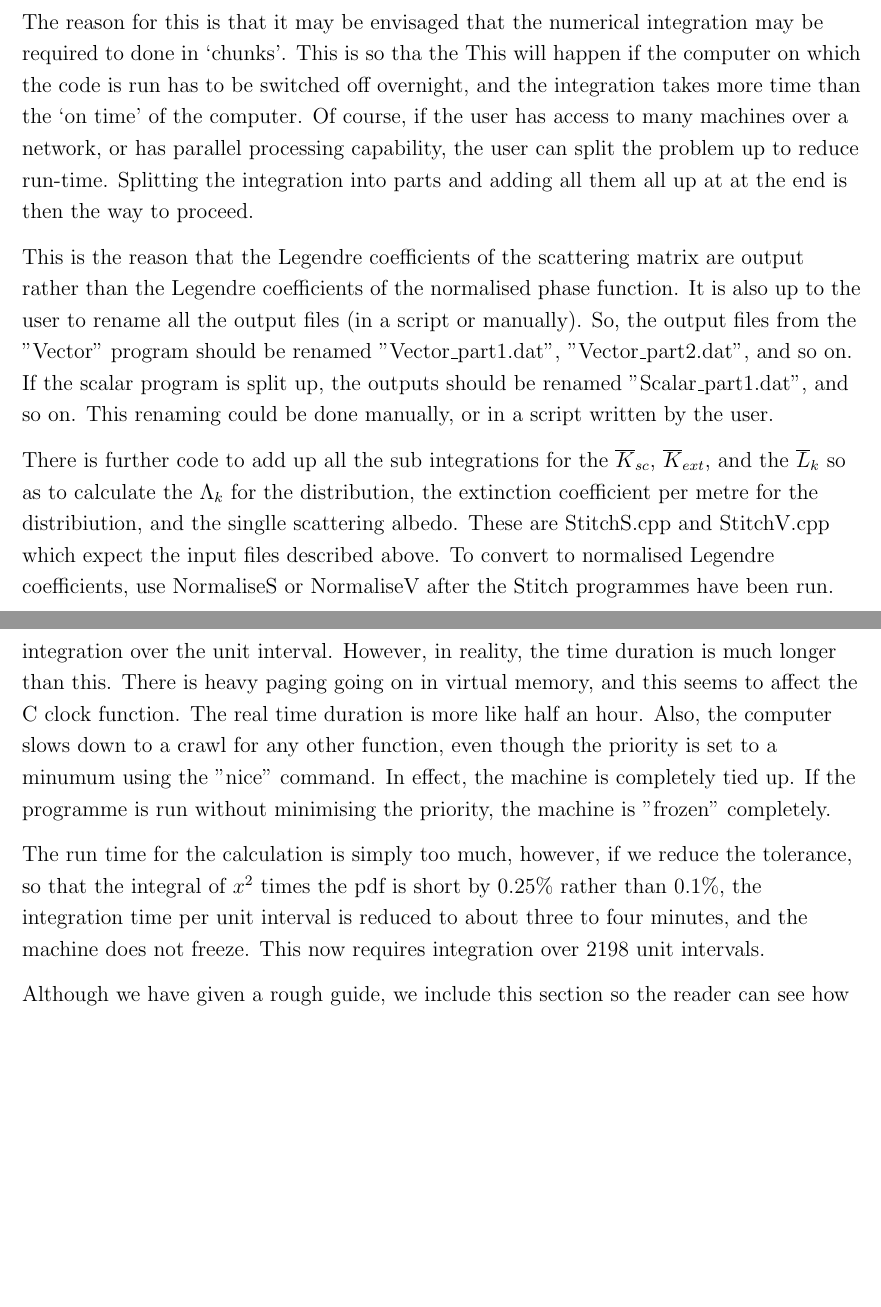
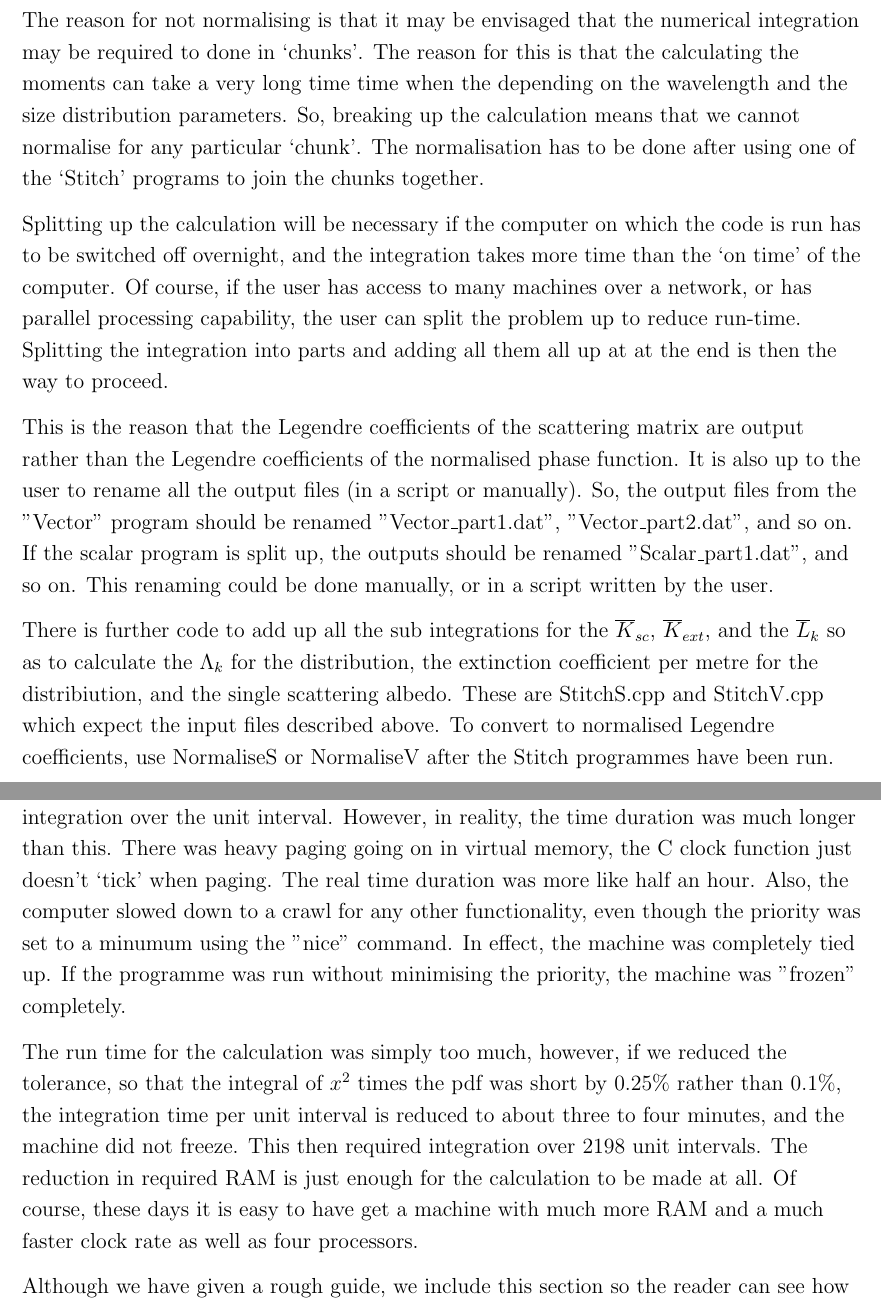
Before and after one commit to seagods/MieOhMy, a LaTeX document (Theory/Mie2/Mie2.tex): two parts of pages 26 and 29 of 32, joined at a grey line, cut so that both start at the same text, the shorter picture padded with empty space. Compiled offline with pdfLaTeX.

Commit message:
modified:   Mie2.pdf 	modified:   Mie2.ps 	modified:   Mie2.tex  #minor corrections 	modified:   Mie2.bbl 	modified:   Mie2.blg 	deleted:    q.log 	deleted:    ../../checks/CheckAN 	deleted:    ../../checks/CheckAN.o 	deleted:    ../../checks/Checkdenom 	deleted:    ../../checks/Checkdenom.o 	deleted:    ../../checks/Scalar 	deleted:    ../../checks/Scalar.o 	deleted:    ../../checks/ab 	deleted:    ../../checks/ab.o 	deleted:    ../../input.dat~

```diff
--- a/Theory/Mie2/Mie2.tex
+++ b/Theory/Mie2/Mie2.tex
@@ -917,7 +918,12 @@ output, so the normalisation must be made by the user.}
 
-The reason for this is that it may be envisaged that the numerical integration
-may be required to done in `chunks'. This is so tha the
-This will happen if the computer on which
+The reason for not normalising is that it may be envisaged that the numerical integration
+may be required to done in `chunks'. The reason for this is that the calculating the moments
+can take a very long time time when the depending on the wavelength and the size
+distribution parameters. So, breaking up the calculation means that we cannot
+normalise for any particular `chunk'. The normalisation has to be done after using
+ one of the `Stitch' programs to join the chunks together.
+
+Splitting up the calculation will be necessary if the computer on which
 the code is run has to be switched off overnight, and the integration takes more
 time  than the `on time' of the computer. Of course, if the user has access to many
  machines over a network, or has parallel processing capability, the user can split
@@ -933,13 +939,11 @@ So, the output files from the "Vector" program should be renamed "Vector\_part1.
 should be renamed "Scalar\_part1.dat", and so on. This renaming could be done
  manually, or in a script written by the user.
 
-
-
 There is  further code to add up all the sub integrations for the ${\overline K_{sc}}$,
  ${\overline K_{ext}}$,
 and the ${\overline L_k}$ so as to calculate the $\Lambda_k$
 for the distribution, the extinction coefficient per metre for the distribiution, and
-the singlle scattering albedo. These are StitchS.cpp and StitchV.cpp which expect the
+the single scattering albedo. These are StitchS.cpp and StitchV.cpp which expect the
 input files described above. To convert to normalised Legendre coefficients, use NormaliseS or NormaliseV after the Stitch programmes have been run.
 
 
@@ -1072,9 +1077,22 @@ First, we shall compute the components of the scattering matrix rather than just
 With a tolerance of 1.0e-3, the number of unit intervals for Gauss quadrature
-is 2996.  If we set $chstart$ to 2995, $chstop$ to 2996.and use a 16 point Gauss quadrature over this interval, the C clock function gives a time of 334 seconds for the integration over the unit interval. However, in reality, the time duration is much longer than this.
-There is heavy paging going on in virtual memory, and this seems to affect the C clock function. The real time duration is more like half an hour. Also, the computer slows down to a crawl for any other function, even though the priority is set to a minumum using the "nice" command. In effect, the machine is completely tied up. If the programme is run without minimising the priority, the machine is "frozen" completely.
+is 2996.  If we set $chstart$ to 2995, $chstop$ to 2996.and use a 16 point Gauss quadrature
+ over this interval, the C clock function gave a time of 334 seconds for the
+integration over the unit interval. However, in reality, the time duration was much longer than this.
+There was heavy paging going on in virtual memory, the C clock function
+just doesn't `tick' when paging. The real time duration was more like half an hour.
+ Also, the computer slowed down to a crawl for any other functionality, even though the priority
+ was set to a minumum using the "nice" command. In effect, the machine was completely tied up.
+ If the programme was run without minimising the priority, the machine was "frozen" completely.
 
-The run time for the calculation is simply too much, however, if we reduce the tolerance, so that the integral of $x^2$ times the pdf is short by 0.25\% rather than 0.1\%, the
-integration time per unit interval is reduced to about three to four minutes, and the machine does not freeze. This now requires integration over 2198 unit intervals.
+The run time for the calculation was simply too much, however, if we reduced the
+tolerance, so that the integral of $x^2$ times the pdf was short by 0.25\% rather
+ than 0.1\%, the
+integration time per unit interval is reduced to about three to four minutes, and the
+machine did not freeze. This then required integration over 2198 unit intervals.
+The reduction in required RAM is just enough for the calculation to be made at all.
+Of course, these days it is easy  to have get a machine with much more RAM and
+a much faster clock rate as well as four processors.
+
 
 Although we have given a rough guide, we include this section so the reader
 can see how things behave in practice. First we start off with a modified
```
Also changed, not shown: Theory/Mie2/Mie2.pdf, Theory/Mie2/Mie2.tex (26 more changed lines), 1 other file.
